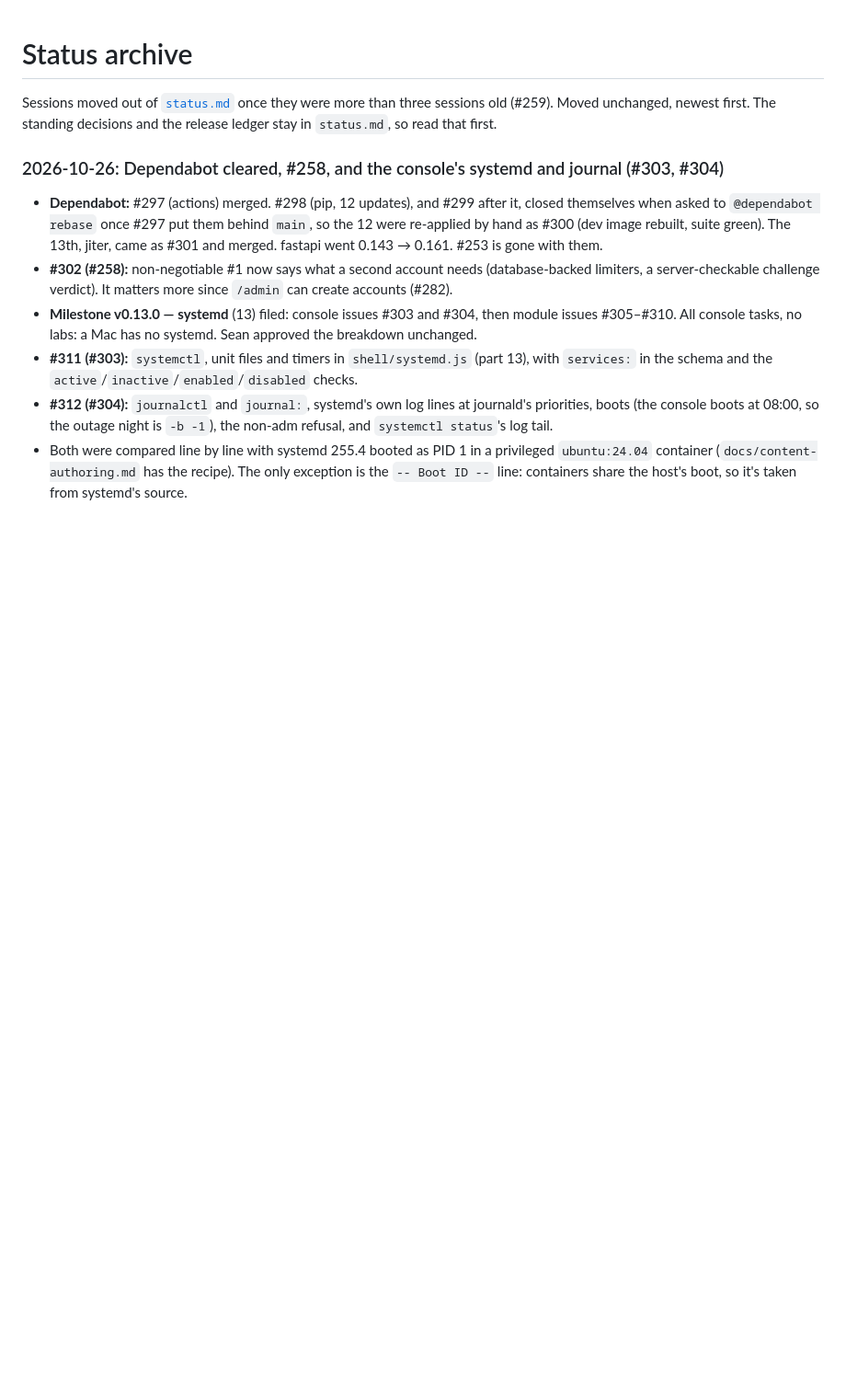
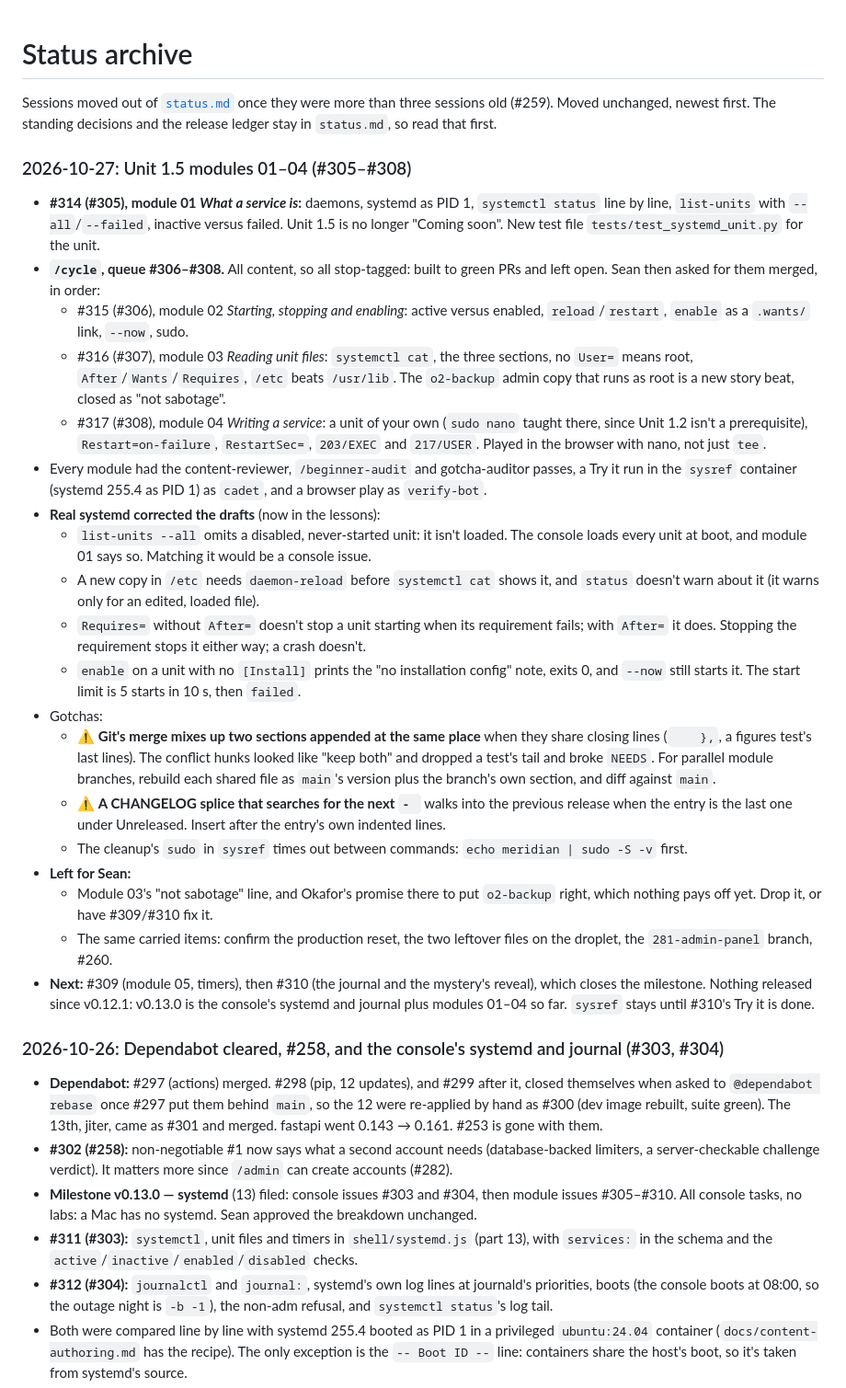
Before and after one commit to CaddisMaster/orbit-ops, a Markdown page: docs/status-archive.md, the part around the change. Shown at 92% size. GitHub-like rendering; blank space fills up the shorter version.

```diff
--- a/docs/status-archive.md
+++ b/docs/status-archive.md
@@ -3,6 +3,50 @@
 Sessions moved out of [`status.md`](status.md) once they were more than three sessions old
 (#259). Moved unchanged, newest first. The standing decisions and the release ledger stay in
 `status.md`, so read that first.
+
+### 2026-10-27: Unit 1.5 modules 01–04 (#305–#308)
+
+- **#314 (#305), module 01 *What a service is*:** daemons, systemd as PID 1, `systemctl
+  status` line by line, `list-units` with `--all`/`--failed`, inactive versus failed. Unit 1.5
+  is no longer "Coming soon". New test file `tests/test_systemd_unit.py` for the unit.
+- **`/cycle`, queue #306–#308.** All content, so all stop-tagged: built to green PRs and left
+  open. Sean then asked for them merged, in order:
+  - #315 (#306), module 02 *Starting, stopping and enabling*: active versus enabled,
+    `reload`/`restart`, `enable` as a `.wants/` link, `--now`, sudo.
+  - #316 (#307), module 03 *Reading unit files*: `systemctl cat`, the three sections, no
+    `User=` means root, `After`/`Wants`/`Requires`, `/etc` beats `/usr/lib`. The `o2-backup`
+    admin copy that runs as root is a new story beat, closed as "not sabotage".
+  - #317 (#308), module 04 *Writing a service*: a unit of your own (`sudo nano` taught there,
+    since Unit 1.2 isn't a prerequisite), `Restart=on-failure`, `RestartSec=`, `203/EXEC` and
+    `217/USER`. Played in the browser with nano, not just `tee`.
+- Every module had the content-reviewer, `/beginner-audit` and gotcha-auditor passes, a Try it
+  run in the `sysref` container (systemd 255.4 as PID 1) as `cadet`, and a browser play as
+  `verify-bot`.
+- **Real systemd corrected the drafts** (now in the lessons):
+  - `list-units --all` omits a disabled, never-started unit: it isn't loaded. The console
+    loads every unit at boot, and module 01 says so. Matching it would be a console issue.
+  - A new copy in `/etc` needs `daemon-reload` before `systemctl cat` shows it, and `status`
+    doesn't warn about it (it warns only for an edited, loaded file).
+  - `Requires=` without `After=` doesn't stop a unit starting when its requirement fails;
+    with `After=` it does. Stopping the requirement stops it either way; a crash doesn't.
+  - `enable` on a unit with no `[Install]` prints the "no installation config" note, exits 0,
+    and `--now` still starts it. The start limit is 5 starts in 10 s, then `failed`.
+- Gotchas:
+  - ⚠️ **Git's merge mixes up two sections appended at the same place** when they share closing
+    lines (`    },`, a figures test's last lines). The conflict hunks looked like "keep both"
+    and dropped a test's tail and broke `NEEDS`. For parallel module branches, rebuild each
+    shared file as `main`'s version plus the branch's own section, and diff against `main`.
+  - ⚠️ **A CHANGELOG splice that searches for the next `- `** walks into the previous release
+    when the entry is the last one under Unreleased. Insert after the entry's own indented lines.
+  - The cleanup's `sudo` in `sysref` times out between commands: `echo meridian | sudo -S -v` first.
+- **Left for Sean:**
+  - Module 03's "not sabotage" line, and Okafor's promise there to put `o2-backup` right, which
+    nothing pays off yet. Drop it, or have #309/#310 fix it.
+  - The same carried items: confirm the production reset, the two leftover files on the droplet,
+    the `281-admin-panel` branch, #260.
+- **Next:** #309 (module 05, timers), then #310 (the journal and the mystery's reveal), which
+  closes the milestone. Nothing released since v0.12.1: v0.13.0 is the console's systemd and
+  journal plus modules 01–04 so far. `sysref` stays until #310's Try it is done.
 
 ### 2026-10-26: Dependabot cleared, #258, and the console's systemd and journal (#303, #304)
 
```
Also changed, not shown: CLAUDE.md (+6 -5 lines), docs/status.md (+54 -44 lines).
